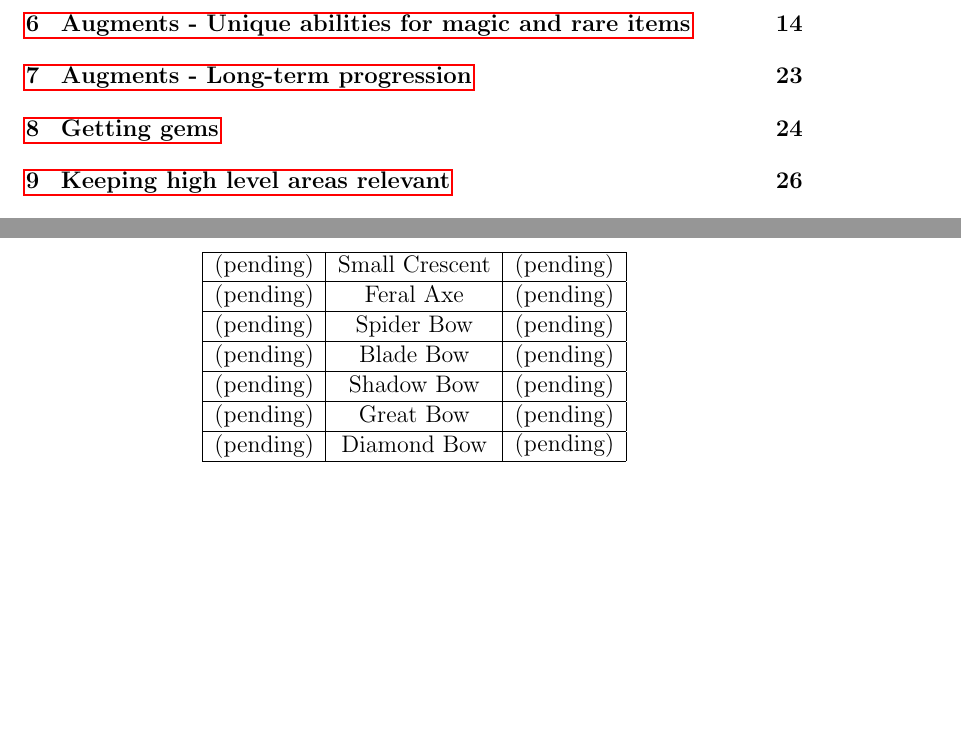
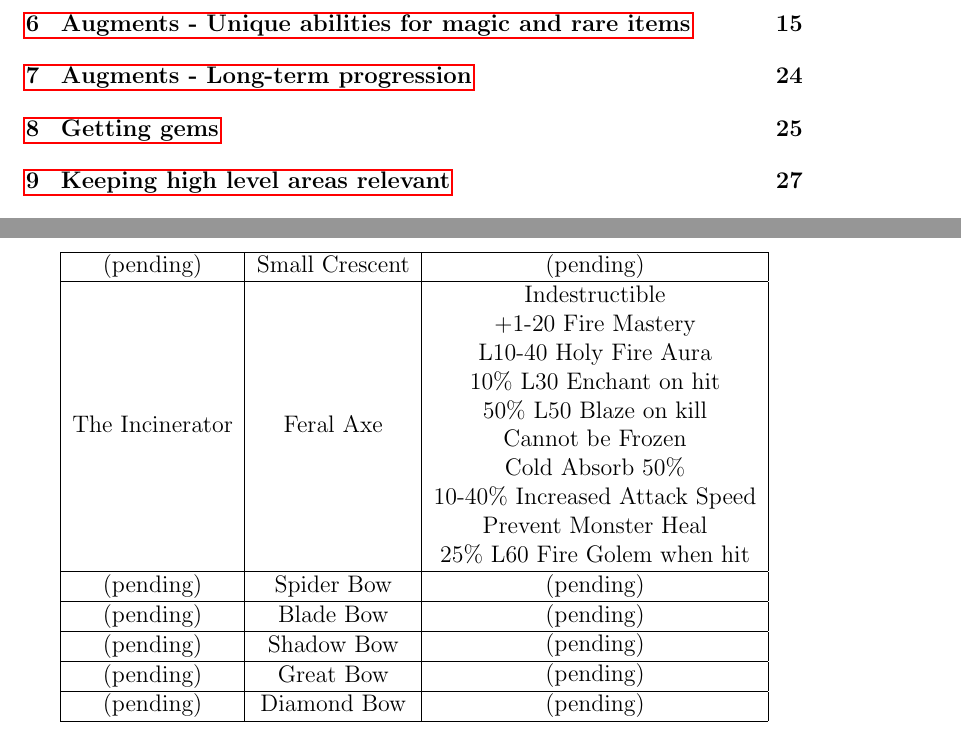
Before and after one commit to Undeceiver/UnD2, a LaTeX document (Und2 Mod.tex): two parts of pages 1 and 10 of 52 before the commit and two parts of pages 1 and 10 of 53 after it, joined at a grey line, cut so that both start at the same text, the shorter picture padded with empty space. Compiled offline with pdfLaTeX.

Commit message:
The Incinerator

```diff
--- a/Und2 Mod.tex
+++ b/Und2 Mod.tex
@@ -394,9 +394,18 @@ The Costume&Boneweave&
 (pending)\\
 \end{tabular}\\
 \hline
-(pending)&Feral Axe&
-\begin{tabular}{@{}c@{}}
-(pending)\\
+The Incinerator&Feral Axe&
+\begin{tabular}{@{}c@{}}
+Indestructible\\
++1-20 Fire Mastery\\
+L10-40 Holy Fire Aura\\
+10\% L30 Enchant on hit\\
+50\% L50 Blaze on kill\\
+Cannot be Frozen\\
+Cold Absorb 50\%\\
+10-40\% Increased Attack Speed\\
+Prevent Monster Heal\\
+25\% L60 Fire Golem when hit\\
 \end{tabular}\\
 \hline
 (pending)&Spider Bow&
```
Also changed, not shown: und2.mpq/data/global/excel/cubemain.txt (+1 -1 lines), und2.mpq/data/global/excel/uniqueitems.txt (+1 -0 lines), Und2 Mod.pdf, 1 other file.
